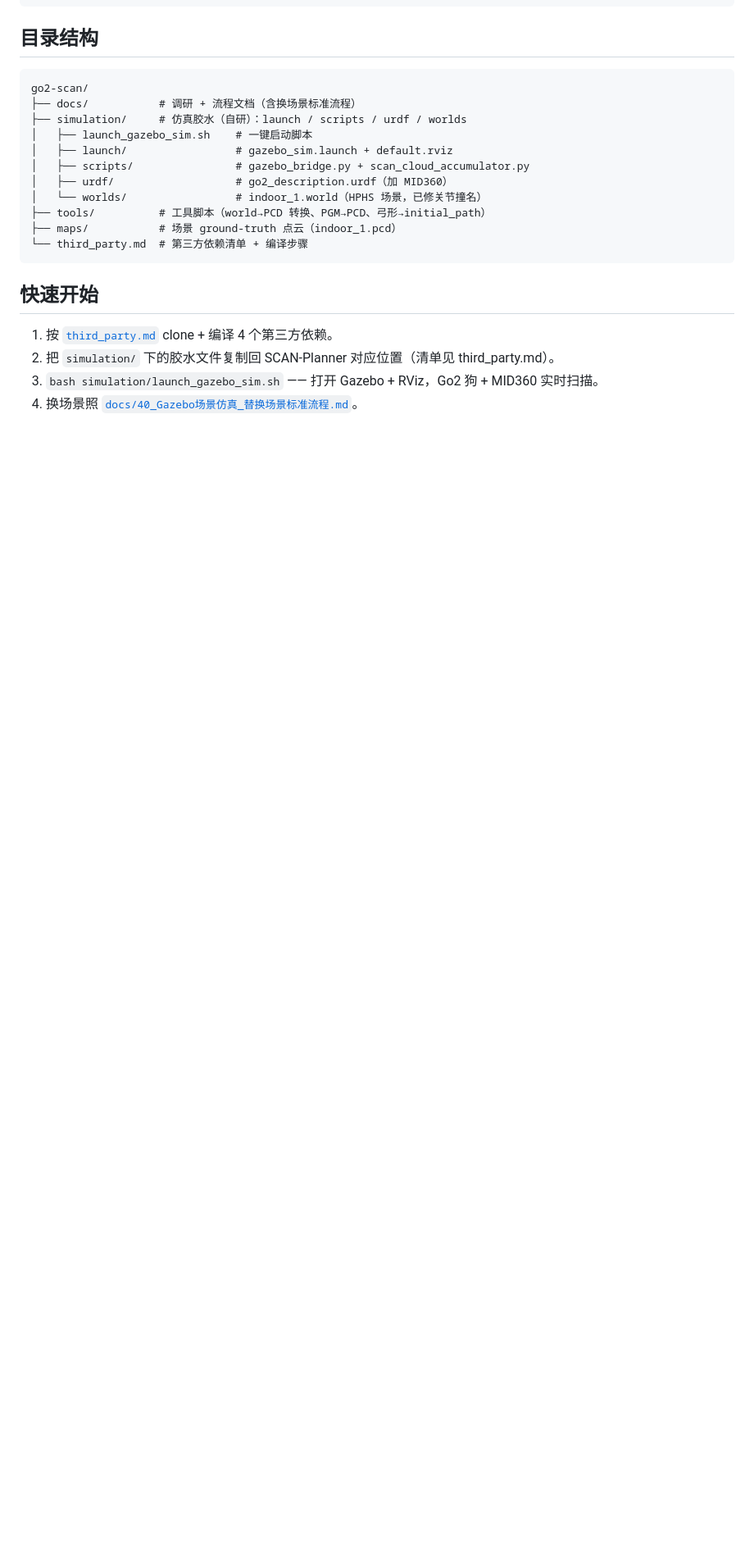
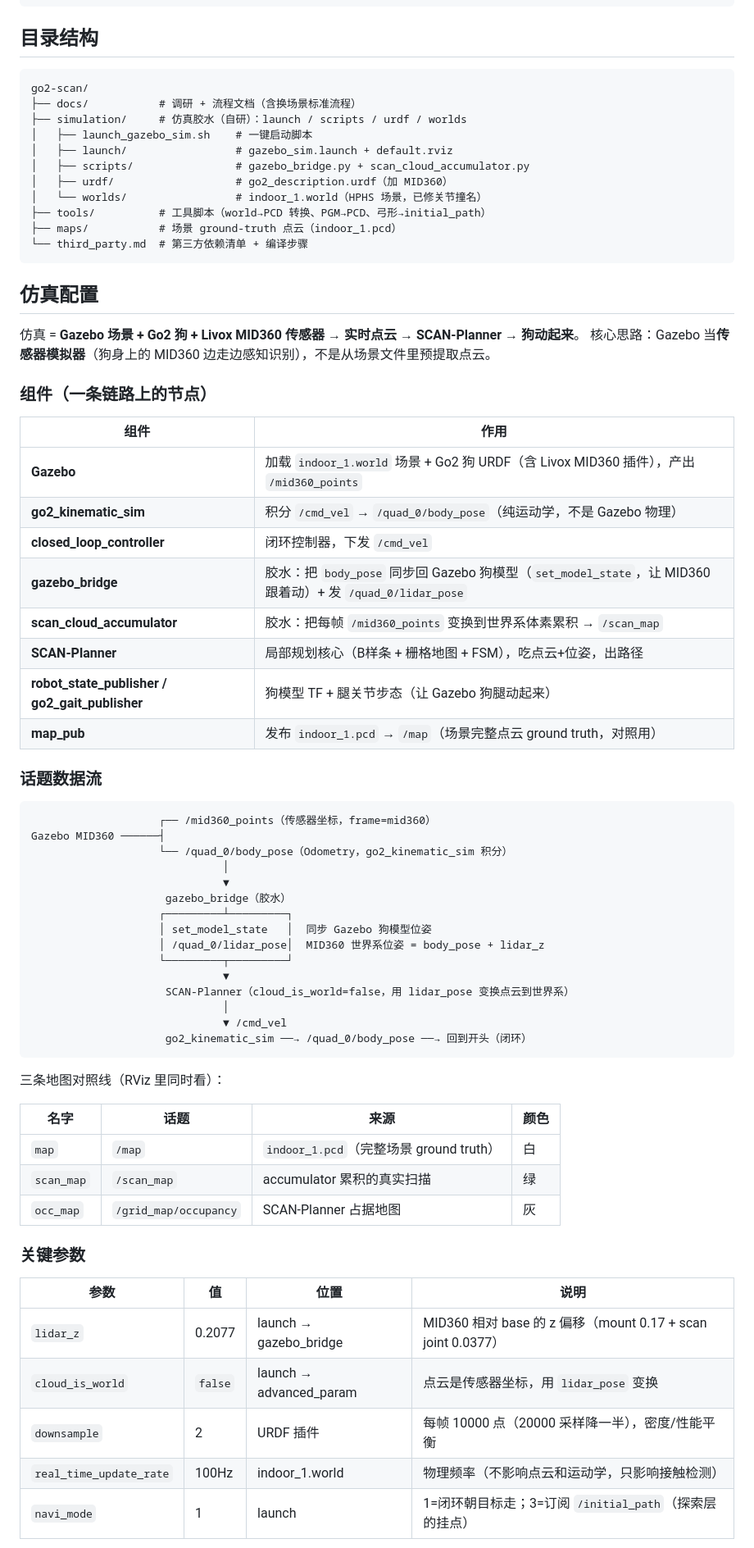
Before and after one commit to pumpkin-db/go2-scan, a Markdown page: README.md, the part around one of its changes. Shown at 82% size. Rendered like a GitHub page; blank space fills up the shorter version.

Commit message:
docs: README 补充仿真配置与仿真流程，探索方向改为寻找已知探索算法

````diff
--- a/README.md
+++ b/README.md
@@ -40,9 +40,59 @@ go2-scan/
 └── third_party.md  # 第三方依赖清单 + 编译步骤
 ```
 
-## 快速开始
+## 仿真配置
 
-1. 按 [`third_party.md`](third_party.md) clone + 编译 4 个第三方依赖。
-2. 把 `simulation/` 下的胶水文件复制回 SCAN-Planner 对应位置（清单见 third_party.md）。
-3. `bash simulation/launch_gazebo_sim.sh` —— 打开 Gazebo + RViz，Go2 狗 + MID360 实时扫描。
-4. 换场景照 [`docs/40_Gazebo场景仿真_替换场景标准流程.md`](docs/40_Gazebo场景仿真_替换场景标准流程.md)。
+仿真 = **Gazebo 场景 + Go2 狗 + Livox MID360 传感器 → 实时点云 → SCAN-Planner → 狗动起来**。
+核心思路：Gazebo 当**传感器模拟器**（狗身上的 MID360 边走边感知识别），不是从场景文件里预提取点云。
+
+### 组件（一条链路上的节点）
+
+| 组件 | 作用 |
+|------|------|
+| **Gazebo** | 加载 `indoor_1.world` 场景 + Go2 狗 URDF（含 Livox MID360 插件），产出 `/mid360_points` |
+| **go2_kinematic_sim** | 积分 `/cmd_vel` → `/quad_0/body_pose`（纯运动学，不是 Gazebo 物理） |
+| **closed_loop_controller** | 闭环控制器，下发 `/cmd_vel` |
+| **gazebo_bridge** | 胶水：把 `body_pose` 同步回 Gazebo 狗模型（`set_model_state`，让 MID360 跟着动）+ 发 `/quad_0/lidar_pose` |
+| **scan_cloud_accumulator** | 胶水：把每帧 `/mid360_points` 变换到世界系体素累积 → `/scan_map` |
+| **SCAN-Planner** | 局部规划核心（B样条 + 栅格地图 + FSM），吃点云+位姿，出路径 |
+| **robot_state_publisher / go2_gait_publisher** | 狗模型 TF + 腿关节步态（让 Gazebo 狗腿动起来） |
+| **map_pub** | 发布 `indoor_1.pcd` → `/map`（场景完整点云 ground truth，对照用） |
+
+### 话题数据流
+
+```
+                    ┌── /mid360_points（传感器坐标，frame=mid360）
+Gazebo MID360 ──────┤
+                    └── /quad_0/body_pose（Odometry，go2_kinematic_sim 积分）
+                              │
+                              ▼
+                     gazebo_bridge（胶水）
+                    ┌─────────┴─────────┐
+                    │ set_model_state   │  同步 Gazebo 狗模型位姿
+                    │ /quad_0/lidar_pose│  MID360 世界系位姿 = body_pose + lidar_z
+                    └─────────┬─────────┘
+                              ▼
+                     SCAN-Planner（cloud_is_world=false，用 lidar_pose 变换点云到世界系）
+                              │
+                              ▼ /cmd_vel
+                     go2_kinematic_sim ──→ /quad_0/body_pose ──→ 回到开头（闭环）
+```
+
+三条地图对照线（RViz 里同时看）：
+
+| 名字 | 话题 | 来源 | 颜色 |
+|------|------|------|------|
+| `map` | `/map` | `indoor_1.pcd`（完整场景 ground truth） | 白 |
+| `scan_map` | `/scan_map` | accumulator 累积的真实扫描 | 绿 |
+| `occ_map` | `/grid_map/occupancy` | SCAN-Planner 占据地图 | 灰 |
+
+### 关键参数
+
+| 参数 | 值 | 位置 | 说明 |
+|------|-----|------|------|
+| `lidar_z` | 0.2077 | launch → gazebo_bridge | MID360 相对 base 的 z 偏移（mount 0.17 + scan joint 0.0377） |
+| `cloud_is_world` | `false` | launch → advanced_param | 点云是传感器坐标，用 `lidar_pose` 变换 |
+| `downsample` | 2 | URDF 插件 | 每帧 10000 点（20000 采样降一半），密度/性能平衡 |
+| `real_time_update_rate` | 100Hz | indoor_1.world | 物理频率（不影响点云和运动学，只影响接触检测） |
+| `navi_mode` | 1 | launch | 1=闭环朝目标走；3=订阅 `/initial_path`（探索层的挂点） |
+
````
Also changed, not shown: other parts of README.md (+36 -0 lines).
